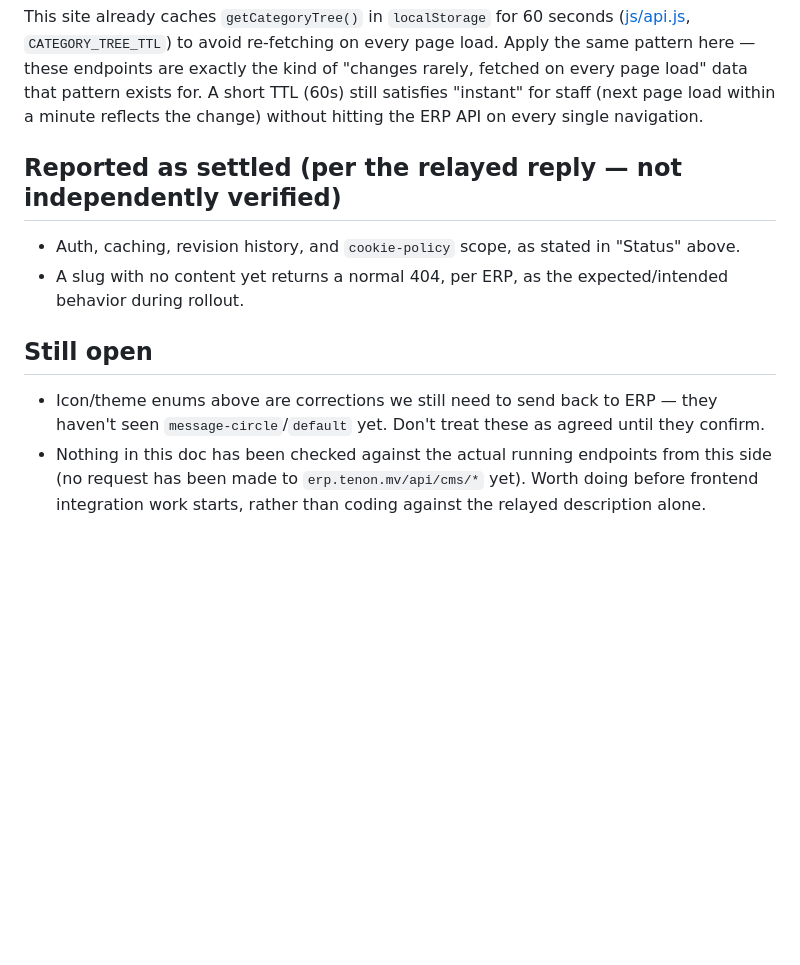
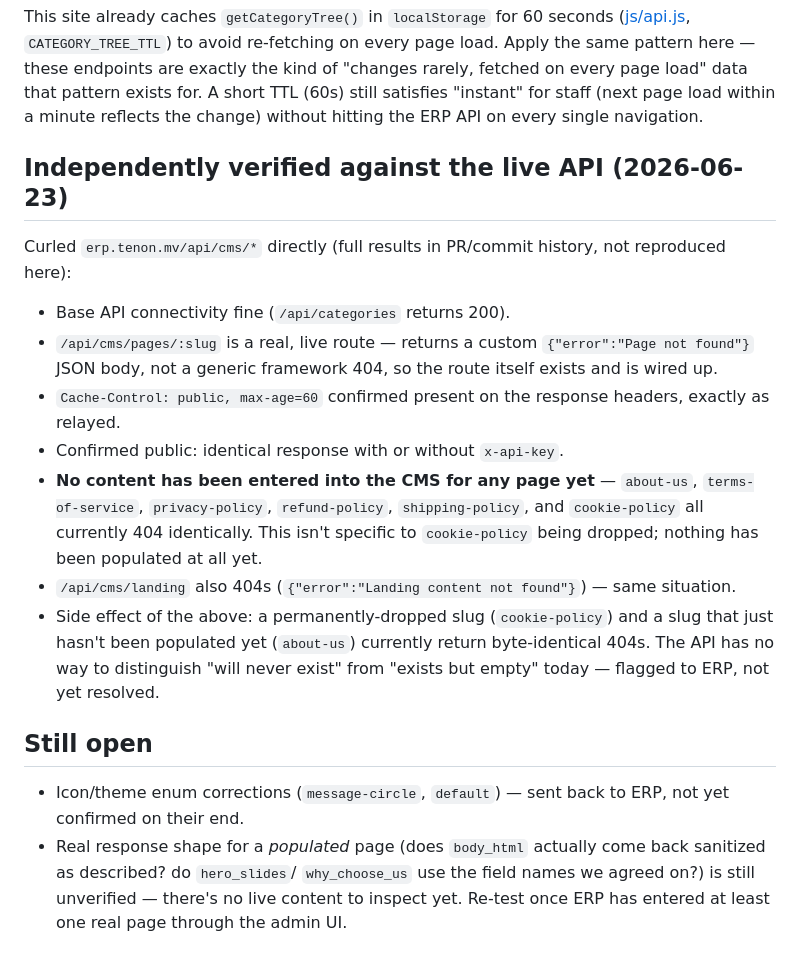
Before and after one commit to yamin21/tenon-hardware, a Markdown page: docs/cms-content-api.md, the part around the change. Drawn GitHub-style; blank space fills up the shorter version.

Commit message:
Independently verify CMS API against the live endpoint
Curled erp.tenon.mv/api/cms/* directly rather than relying solely on
the relayed description. Confirmed: the routes are real and live,
public access and the 60s cache header match what was reported. Not
confirmed yet: no content has been entered for any page (every slug
404s identically, including ones other than cookie-policy), so the
actual body_html/hero_slides/why_choose_us response shape remains
unverified until ERP populates real content.

Co-Authored-By: Claude Sonnet 4.6 <noreply@anthropic.com>

```diff
--- a/docs/cms-content-api.md
+++ b/docs/cms-content-api.md
@@ -180,20 +180,37 @@ page load" data that pattern exists for. A short TTL (60s) still
 satisfies "instant" for staff (next page load within a minute reflects
 the change) without hitting the ERP API on every single navigation.
 
-## Reported as settled (per the relayed reply — not independently verified)
+## Independently verified against the live API (2026-06-23)
 
-- Auth, caching, revision history, and `cookie-policy` scope, as
-  stated in "Status" above.
-- A slug with no content yet returns a normal 404, per ERP, as the
-  expected/intended behavior during rollout.
+Curled `erp.tenon.mv/api/cms/*` directly (full results in PR/commit
+history, not reproduced here):
+
+- Base API connectivity fine (`/api/categories` returns 200).
+- `/api/cms/pages/:slug` is a real, live route — returns a custom
+  `{"error":"Page not found"}` JSON body, not a generic framework
+  404, so the route itself exists and is wired up.
+- `Cache-Control: public, max-age=60` confirmed present on the
+  response headers, exactly as relayed.
+- Confirmed public: identical response with or without `x-api-key`.
+- **No content has been entered into the CMS for any page yet** —
+  `about-us`, `terms-of-service`, `privacy-policy`, `refund-policy`,
+  `shipping-policy`, and `cookie-policy` all currently 404 identically.
+  This isn't specific to `cookie-policy` being dropped; nothing has
+  been populated at all yet.
+- `/api/cms/landing` also 404s (`{"error":"Landing content not found"}`)
+  — same situation.
+- Side effect of the above: a permanently-dropped slug
+  (`cookie-policy`) and a slug that just hasn't been populated yet
+  (`about-us`) currently return byte-identical 404s. The API has no
+  way to distinguish "will never exist" from "exists but empty" today
+  — flagged to ERP, not yet resolved.
 
 ## Still open
 
-- Icon/theme enums above are corrections we still need to send back
-  to ERP — they haven't seen `message-circle`/`default` yet. Don't
-  treat these as agreed until they confirm.
-- Nothing in this doc has been checked against the actual running
-  endpoints from this side (no request has been made to
-  `erp.tenon.mv/api/cms/*` yet). Worth doing before frontend
-  integration work starts, rather than coding against the relayed
-  description alone.
+- Icon/theme enum corrections (`message-circle`, `default`) — sent
+  back to ERP, not yet confirmed on their end.
+- Real response shape for a *populated* page (does `body_html`
+  actually come back sanitized as described? do `hero_slides`/
+  `why_choose_us` use the field names we agreed on?) is still
+  unverified — there's no live content to inspect yet. Re-test once
+  ERP has entered at least one real page through the admin UI.
```
